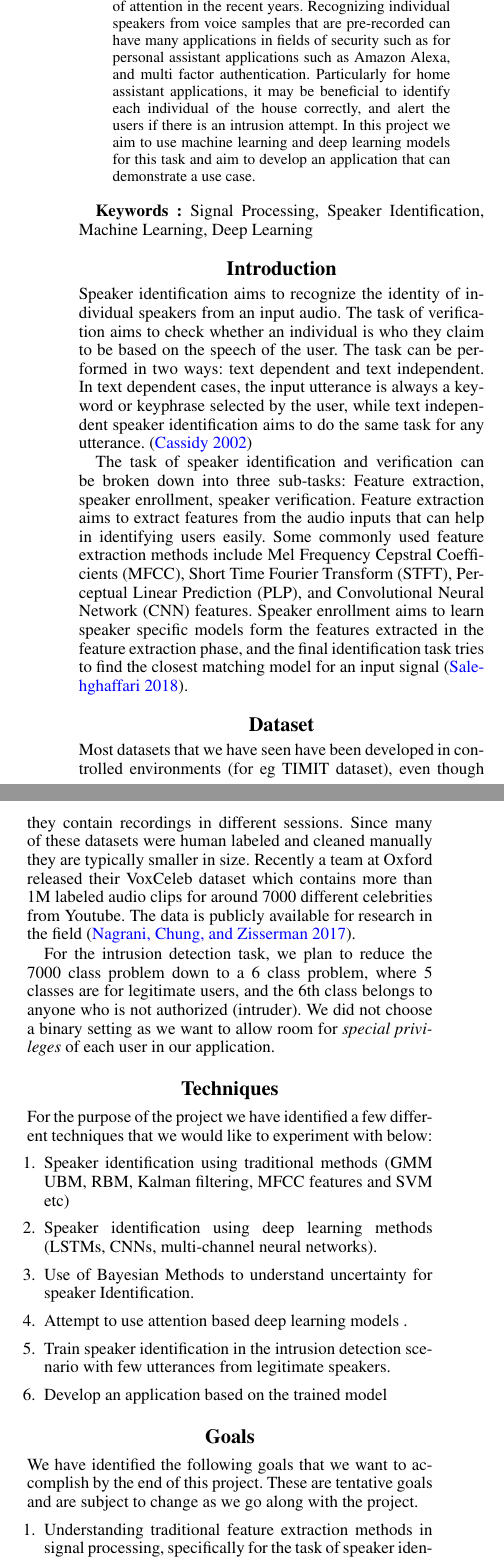
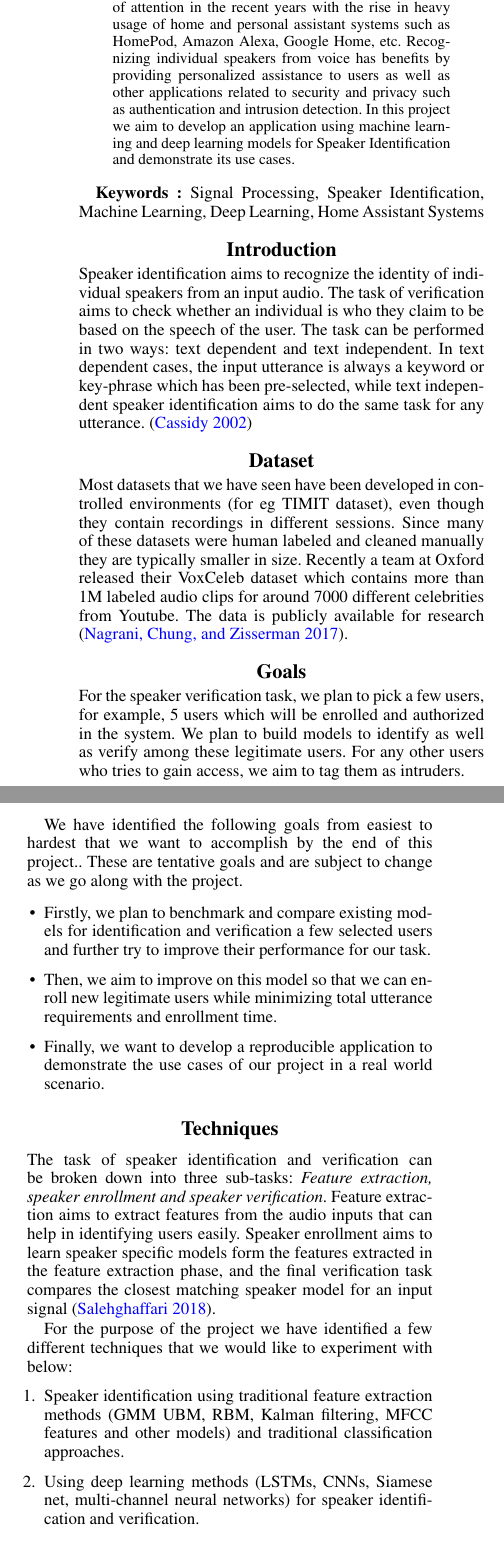
Before and after one commit to pulkitmaloo/speaker-identification, a LaTeX paper (proposal/main.tex): two parts of the columns of page 1 of 2, joined at a grey line, cut so that both start at the same text. Compiled offline with pdfLaTeX.

Commit message:
updated proposal

```diff
--- a/proposal/main.tex
+++ b/proposal/main.tex
@@ -52,58 +52,61 @@
 \begin{quote}
 % such BS, much wow, amaze!!
 % srsly though, need some actual backing for this
-Speaker identification and verification has received a lot of attention in the recent years. Recognizing individual speakers from voice samples that are pre-recorded can have many applications in fields of security such as for personal assistant applications such as Amazon Alexa, and multi factor authentication. Particularly for home assistant applications, it may be beneficial to identify each individual of the house correctly, and alert the users if there is an intrusion attempt. In this project we aim to use machine learning and deep learning models for this task and aim to develop an application that can demonstrate a use case.
+Speaker identification and verification has received a lot of attention in the recent years with the rise in heavy usage of home and personal assistant systems such as HomePod, Amazon Alexa, Google Home, etc. Recognizing individual speakers from voice has benefits by providing personalized assistance to users as well as other applications related to security and privacy such as authentication and intrusion detection. In this project we aim to develop an application using machine learning and deep learning models for Speaker Identification and demonstrate its use cases.
 
 \end{quote}
 \end{abstract}
 
 % better keywords needed
-\textbf{Keywords :} Signal Processing, Speaker Identification, Machine Learning, Deep Learning
+\textbf{Keywords :} Signal Processing, Speaker Identification, Machine Learning, Deep Learning, Home Assistant Systems
 
 
 \section{Introduction}
-Speaker identification aims to recognize the identity of individual speakers from an input audio. The task of verification aims to check whether an individual is who they claim to be based on the speech of the user. The task can be performed in two ways: text dependent and text independent.  In text dependent cases, the input utterance is always a keyword or keyphrase selected by the user, while text independent speaker identification aims to do the same task for any utterance. \cite{cassidy-speech}
+Speaker identification aims to recognize the identity of individual speakers from an input audio. The task of verification aims to check whether an individual is who they claim to be based on the speech of the user. The task can be performed in two ways: text dependent and text independent.  In text dependent cases, the input utterance is always a keyword or key-phrase which has been pre-selected, while text independent speaker identification aims to do the same task for any utterance. \cite{cassidy-speech}
 
-The task of speaker identification and verification can be broken down into three sub-tasks: Feature extraction, speaker enrollment, speaker verification.
-Feature extraction aims to extract features from the audio inputs that can help in identifying users easily. Some commonly used feature extraction  methods include Mel Frequency Cepstral Coefficients (MFCC), Short Time Fourier Transform (STFT), Perceptual Linear Prediction (PLP), and Convolutional Neural Network (CNN) features.
-Speaker enrollment aims to learn speaker specific models form the features extracted in the feature extraction phase, and the final identification task tries to find the closest matching model for an input signal \cite{sv-cnn}.
 %\section{Background and Related Work}
 %Optional here
 
 \section{Dataset}
 %cite the dataset and paper about it
-Most datasets that we have seen have been developed in controlled environments (for eg TIMIT dataset), even though they contain recordings in different sessions. Since many of these datasets were human labeled and cleaned manually they are typically smaller in size. Recently a team at Oxford released their VoxCeleb dataset which contains more than 1M labeled audio clips for around 7000 different celebrities from Youtube. The data is publicly available for research in the field \cite{voxCeleb}.
+Most datasets that we have seen have been developed in controlled environments (for eg TIMIT dataset), even though they contain recordings in different sessions. Since many of these datasets were human labeled and cleaned manually they are typically smaller in size. Recently a team at Oxford released their VoxCeleb dataset which contains more than 1M labeled audio clips for around 7000 different celebrities from Youtube. The data is publicly available for research \cite{voxCeleb}.
 
 %The dataset contains various \emph{.wav} files that are a few seconds long and contain voice of a speaker in real life environments. The data contains various clips for each speaker form different Youtube videos, in different environments, with a lot of variations for each speaker.
 
-For the intrusion detection task, we plan to reduce the 7000 class problem down to a 6 class problem, where 5 classes are for legitimate users, and the 6th class belongs to anyone who is not authorized (intruder). We did not choose a binary setting as we want to allow room for \emph{special privileges} of each user in our application.
+%For the intrusion detection task, we plan to reduce the 7000 class problem down to a suitable size, say, 6 class problem, where 5 classes are for legitimate users, and the 6th class belongs to anyone who is not authorized (intruder). We did not choose a binary setting as we want to allow room for \emph{special privileges} of each user in our application.
+
+\section{Goals}
+
+For the speaker verification task, we plan to pick a few users, for example, 5 users which will be enrolled and authorized in the system. We plan to build models to identify as well as verify among these legitimate users. For any other users who tries to gain access, we aim to tag them as intruders.
+
+
+We have identified the following goals from easiest to hardest that we want to accomplish by the end of this project.. These are tentative goals and are subject to change as we go along with the project.
+
+\begin{itemize}
+	\item Firstly, we plan to benchmark and compare existing models for identification and verification a few selected users and further try to improve their performance for our task.
+	\item Then, we aim to improve on this model so that we can enroll new legitimate users while minimizing total utterance requirements and enrollment time.
+	\item Finally, we want to develop a reproducible application to demonstrate the use cases of our project in a real world scenario.
+
+\end{itemize}
+
 \section{Techniques}
+
+The task of speaker identification and verification can be broken down into three sub-tasks: \textit{Feature extraction, speaker enrollment and speaker verification}.
+Feature extraction aims to extract features from the audio inputs that can help in identifying users easily.
+Speaker enrollment aims to learn speaker specific models form the features extracted in the feature extraction phase, and the final verification task compares the closest matching speaker model for an input signal \cite{sv-cnn}.
+
 For the purpose of the project we have identified a few different techniques that we would like to experiment with below:
 \begin{enumerate}
-	\item Speaker identification using traditional methods (GMM UBM, RBM, Kalman filtering, MFCC features and SVM etc)
+	\item Speaker identification using traditional feature extraction methods (GMM UBM, RBM, Kalman filtering, MFCC features  and other models) and traditional classification approaches.
 
-	\item Speaker identification using deep learning methods (LSTMs, CNNs, multi-channel neural networks).
-
-	\item Use of Bayesian Methods to understand uncertainty for speaker Identification.
-
-	\item Attempt to use attention based deep learning models .
-
-	\item Train speaker identification in the intrusion detection scenario with few utterances from legitimate speakers.
-
-	\item Develop an application based on the trained model
-
-\end{enumerate}
-\section{Goals}
-We have identified the following goals that we want to accomplish by the end of this project. These are tentative goals and are subject to change as we go along with the project.
-\begin{enumerate}
-	\item Understanding traditional feature extraction methods in signal processing, specifically for the task of speaker identification.
-
-	\item Using Machine learning and deep learning techniques to train models that can identify individual speakers in real time.
+	\item Using deep learning methods  (LSTMs, CNNs, Siamese net,  multi-channel neural networks) for speaker identification and verification.
 
 	\item Using Bayesian approach to understand the uncertainty in the predictions made by the model, to better understand the mistakes.
 
-	\item Develop an application based on the models developed that can be easily installed and used easily for demonstrated.
+	\item Improving the model for fast enrollment with a few utterances.
+
 \end{enumerate}
+
 %\section{Approach}
 
 %\section{Results}
```
